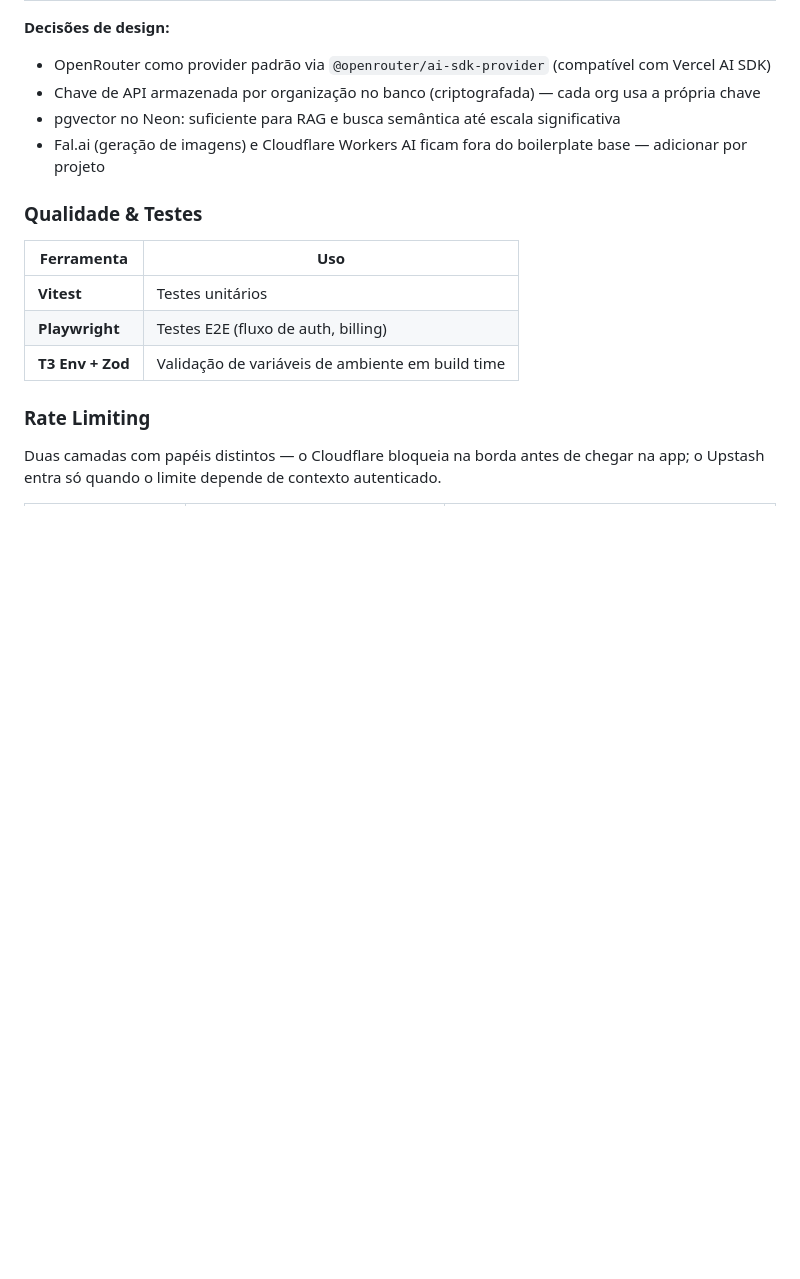
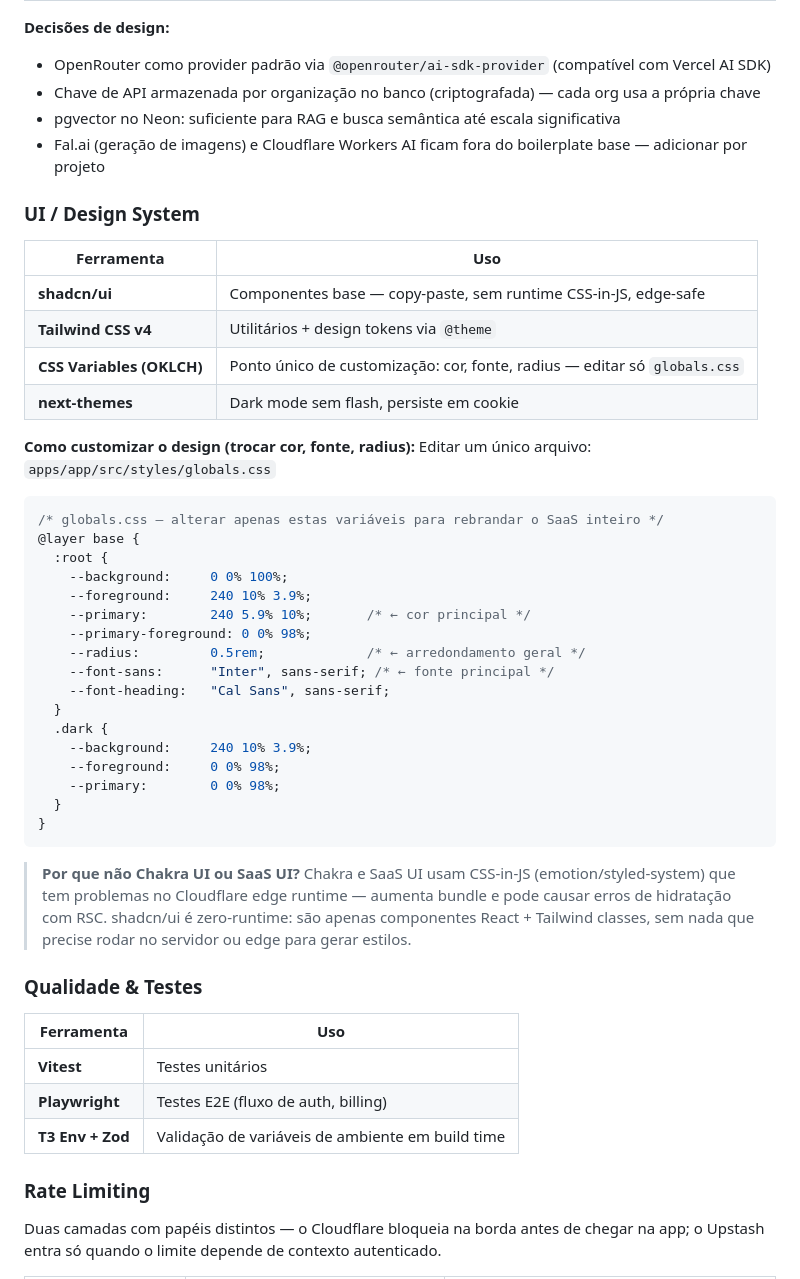
Before and after one commit to brennopinheiro/neon-starter-kit, a Markdown page: docs/saas-neon-starter-kit.md, the part around one of its changes. GitHub-like rendering; blank space fills up the shorter version.

````diff
--- a/docs/saas-neon-starter-kit.md
+++ b/docs/saas-neon-starter-kit.md
@@ -92,6 +92,41 @@
 - Chave de API armazenada por organização no banco (criptografada) — cada org usa a própria chave
 - pgvector no Neon: suficiente para RAG e busca semântica até escala significativa
 - Fal.ai (geração de imagens) e Cloudflare Workers AI ficam fora do boilerplate base — adicionar por projeto
+
+### UI / Design System
+
+| Ferramenta | Uso |
+|---|---|
+| **shadcn/ui** | Componentes base — copy-paste, sem runtime CSS-in-JS, edge-safe |
+| **Tailwind CSS v4** | Utilitários + design tokens via `@theme` |
+| **CSS Variables (OKLCH)** | Ponto único de customização: cor, fonte, radius — editar só `globals.css` |
+| **next-themes** | Dark mode sem flash, persiste em cookie |
+
+**Como customizar o design (trocar cor, fonte, radius):**
+Editar um único arquivo: `apps/app/src/styles/globals.css`
+
+```css
+/* globals.css — alterar apenas estas variáveis para rebrandar o SaaS inteiro */
+@layer base {
+  :root {
+    --background:     0 0% 100%;
+    --foreground:     240 10% 3.9%;
+    --primary:        240 5.9% 10%;       /* ← cor principal */
+    --primary-foreground: 0 0% 98%;
+    --radius:         0.5rem;             /* ← arredondamento geral */
+    --font-sans:      "Inter", sans-serif; /* ← fonte principal */
+    --font-heading:   "Cal Sans", sans-serif;
+  }
+  .dark {
+    --background:     240 10% 3.9%;
+    --foreground:     0 0% 98%;
+    --primary:        0 0% 98%;
+  }
+}
+```
+
+> **Por que não Chakra UI ou SaaS UI?**
+> Chakra e SaaS UI usam CSS-in-JS (emotion/styled-system) que tem problemas no Cloudflare edge runtime — aumenta bundle e pode causar erros de hidratação com RSC. shadcn/ui é zero-runtime: são apenas componentes React + Tailwind classes, sem nada que precise rodar no servidor ou edge para gerar estilos.
 
 ### Qualidade & Testes
 
````
Also changed, not shown: other parts of docs/saas-neon-starter-kit.md (+19 -0 lines), CLAUDE.md (+23 -0 lines), docs/compatibility-guide.md (added, +332 -0 lines).
